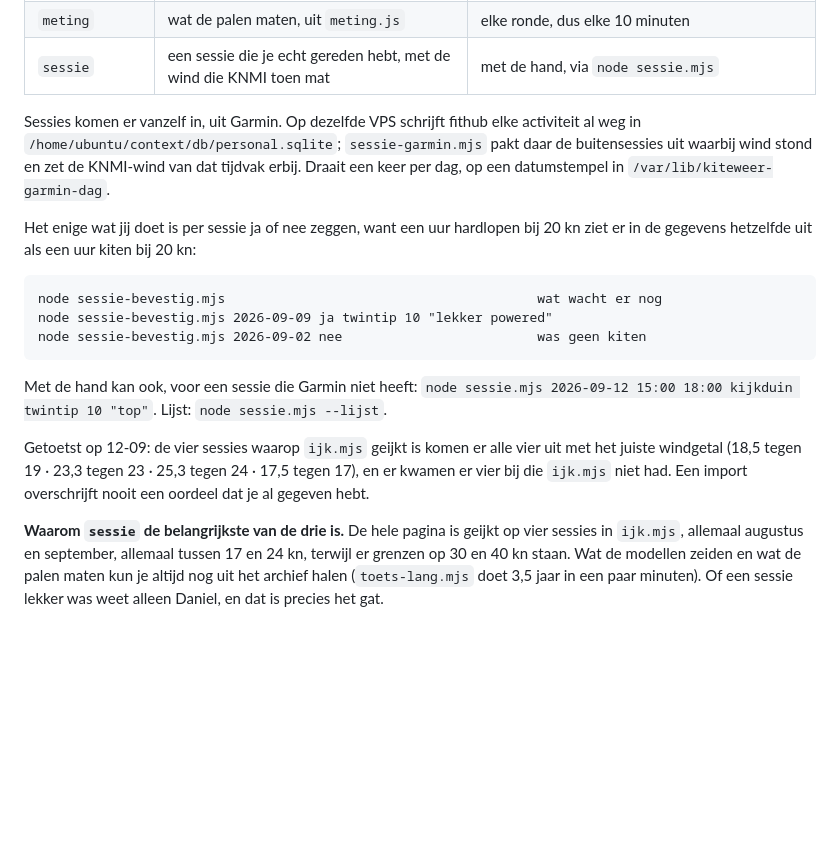
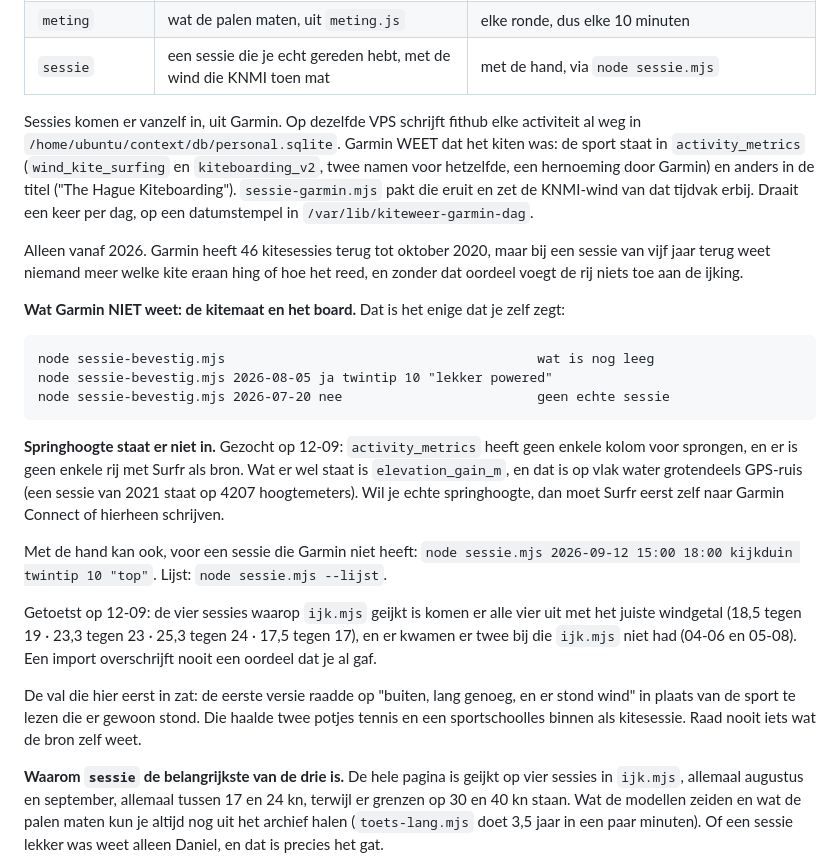
Before and after one commit to danielkosten/kiteweer, a Markdown page: ARCHITECTUUR.md, the part around the change. Rendered like a GitHub page; blank space fills up the shorter version.

Commit message:
Architectuur bij: Garmin kent de sport, niet de kitemaat en niet de sprongen
Co-Authored-By: Claude Opus 5 (1M context) <noreply@anthropic.com>
Claude-Session: https://claude.ai/code/session_016ebGj6bwPfmkkkAMMSj8Ge

````diff
--- a/ARCHITECTUUR.md
+++ b/ARCHITECTUUR.md
@@ -190,25 +190,39 @@ De pagina leest deze tabel NIET; hij verandert niets aan wat de site rekent of t
 | `sessie` | een sessie die je echt gereden hebt, met de wind die KNMI toen mat | met de hand, via `node sessie.mjs` |
 
 Sessies komen er vanzelf in, uit Garmin. Op dezelfde VPS schrijft fithub elke activiteit al weg in
-`/home/ubuntu/context/db/personal.sqlite`; `sessie-garmin.mjs` pakt daar de buitensessies uit waarbij
-wind stond en zet de KNMI-wind van dat tijdvak erbij. Draait een keer per dag, op een datumstempel
+`/home/ubuntu/context/db/personal.sqlite`. Garmin WEET dat het kiten was: de sport staat in
+`activity_metrics` (`wind_kite_surfing` en `kiteboarding_v2`, twee namen voor hetzelfde, een
+hernoeming door Garmin) en anders in de titel ("The Hague Kiteboarding"). `sessie-garmin.mjs` pakt
+die eruit en zet de KNMI-wind van dat tijdvak erbij. Draait een keer per dag, op een datumstempel
 in `/var/lib/kiteweer-garmin-dag`.
 
-Het enige wat jij doet is per sessie ja of nee zeggen, want een uur hardlopen bij 20 kn ziet er in
-de gegevens hetzelfde uit als een uur kiten bij 20 kn:
+Alleen vanaf 2026. Garmin heeft 46 kitesessies terug tot oktober 2020, maar bij een sessie van vijf
+jaar terug weet niemand meer welke kite eraan hing of hoe het reed, en zonder dat oordeel voegt de
+rij niets toe aan de ijking.
+
+**Wat Garmin NIET weet: de kitemaat en het board.** Dat is het enige dat je zelf zegt:
 
 ```
-node sessie-bevestig.mjs                                        wat wacht er nog
-node sessie-bevestig.mjs 2026-09-09 ja twintip 10 "lekker powered"
-node sessie-bevestig.mjs 2026-09-02 nee                         was geen kiten
+node sessie-bevestig.mjs                                        wat is nog leeg
+node sessie-bevestig.mjs 2026-08-05 ja twintip 10 "lekker powered"
+node sessie-bevestig.mjs 2026-07-20 nee                         geen echte sessie
 ```
+
+**Springhoogte staat er niet in.** Gezocht op 12-09: `activity_metrics` heeft geen enkele kolom voor
+sprongen, en er is geen enkele rij met Surfr als bron. Wat er wel staat is `elevation_gain_m`, en dat
+is op vlak water grotendeels GPS-ruis (een sessie van 2021 staat op 4207 hoogtemeters). Wil je echte
+springhoogte, dan moet Surfr eerst zelf naar Garmin Connect of hierheen schrijven.
 
 Met de hand kan ook, voor een sessie die Garmin niet heeft:
 `node sessie.mjs 2026-09-12 15:00 18:00 kijkduin twintip 10 "top"`. Lijst: `node sessie.mjs --lijst`.
 
 Getoetst op 12-09: de vier sessies waarop `ijk.mjs` geijkt is komen er alle vier uit met het juiste
-windgetal (18,5 tegen 19 · 23,3 tegen 23 · 25,3 tegen 24 · 17,5 tegen 17), en er kwamen er vier bij
-die `ijk.mjs` niet had. Een import overschrijft nooit een oordeel dat je al gegeven hebt.
+windgetal (18,5 tegen 19 · 23,3 tegen 23 · 25,3 tegen 24 · 17,5 tegen 17), en er kwamen er twee bij
+die `ijk.mjs` niet had (04-06 en 05-08). Een import overschrijft nooit een oordeel dat je al gaf.
+
+De val die hier eerst in zat: de eerste versie raadde op "buiten, lang genoeg, en er stond wind" in
+plaats van de sport te lezen die er gewoon stond. Die haalde twee potjes tennis en een sportschoolles
+binnen als kitesessie. Raad nooit iets wat de bron zelf weet.
 
 **Waarom `sessie` de belangrijkste van de drie is.** De hele pagina is geijkt op vier sessies in
 `ijk.mjs`, allemaal augustus en september, allemaal tussen 17 en 24 kn, terwijl er grenzen op 30 en
````
